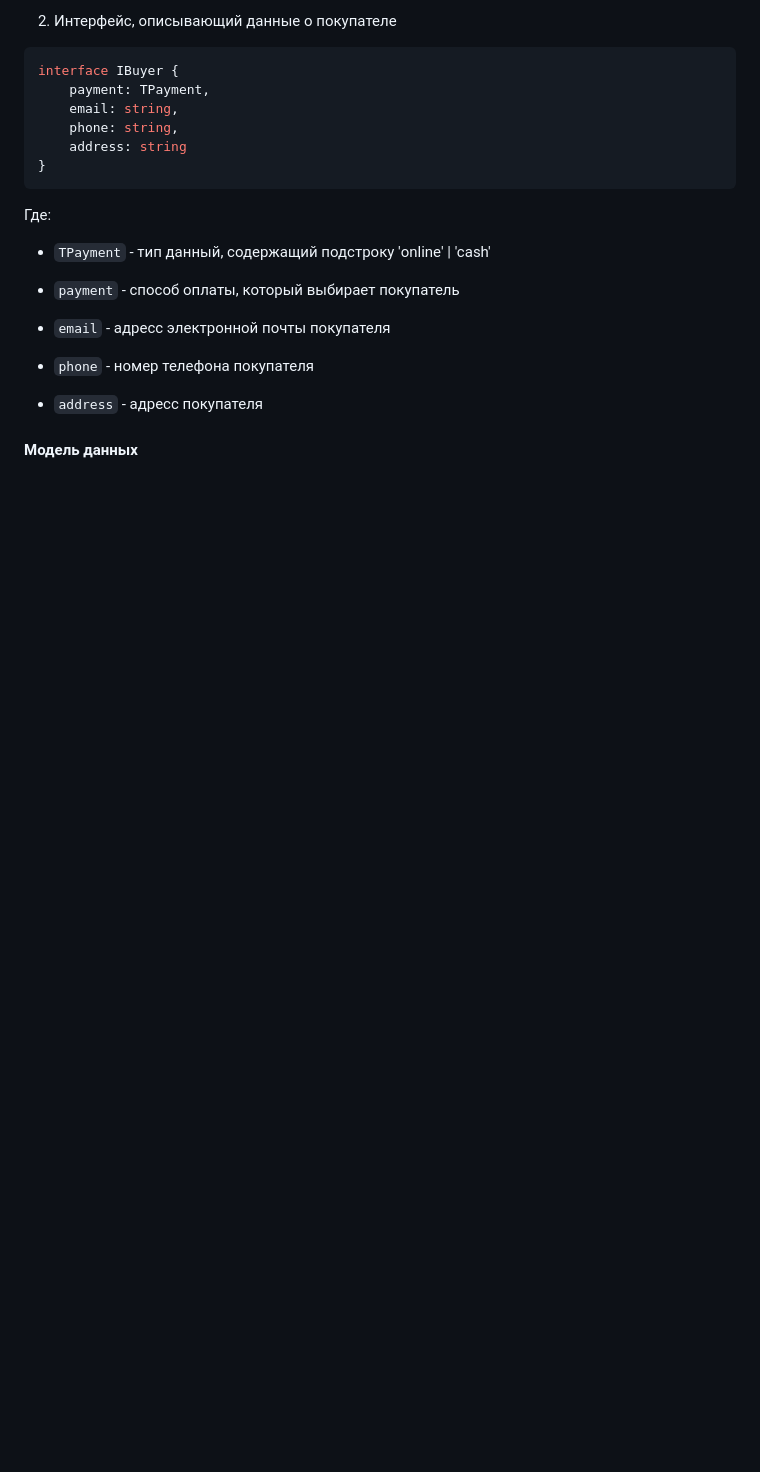
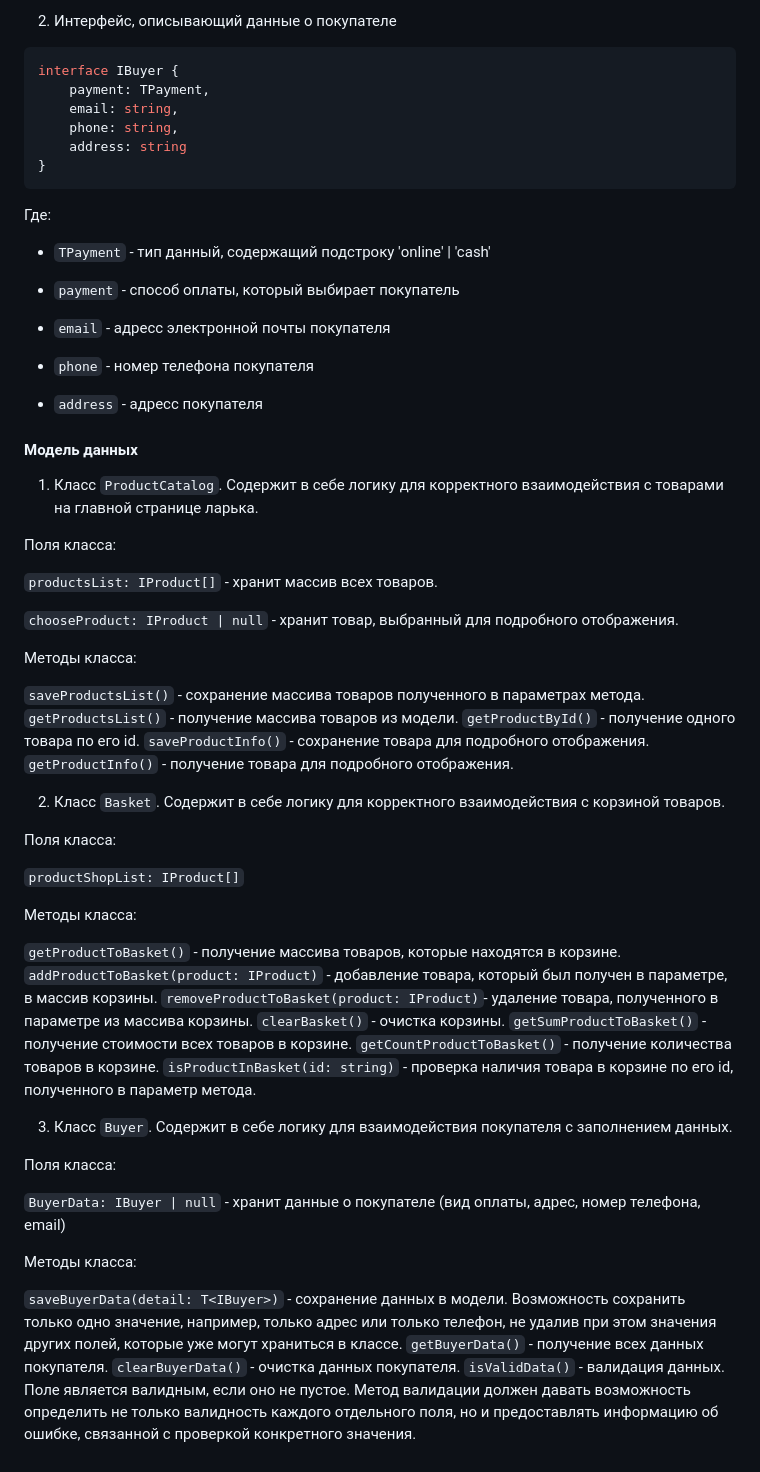
Before and after one commit to nikita-pugachev/weblarek, a Markdown page: README.md, the part around the change. Rendered like a GitHub page; blank space fills up the shorter version.

Commit message:
add description class in documentation

```diff
--- a/README.md
+++ b/README.md
@@ -150,3 +150,51 @@ interface IBuyer {
 * `address` - адресс покупателя
 
 #### Модель данных
+
+1. Класс `ProductCatalog`.
+Содержит в себе логику для корректного взаимодействия с товарами на главной странице ларька.
+
+Поля класса:
+
+`productsList: IProduct[]` - хранит массив всех товаров.
+
+`chooseProduct: IProduct | null` - хранит товар, выбранный для подробного отображения.
+
+Методы класса:
+
+`saveProductsList()` - сохранение массива товаров полученного в параметрах метода.
+`getProductsList()` - получение массива товаров из модели.
+`getProductById()` - получение одного товара по его id.
+`saveProductInfo()` - сохранение товара для подробного отображения.
+`getProductInfo()` - получение товара для подробного отображения.
+
+2. Класс `Basket`.
+Содержит в себе логику для корректного взаимодействия с корзиной товаров.
+
+Поля класса:
+
+`productShopList: IProduct[]`
+
+Методы класса:
+
+`getProductToBasket()` - получение массива товаров, которые находятся в корзине.
+`addProductToBasket(product: IProduct)` - добавление товара, который был получен в параметре, в массив корзины.
+`removeProductToBasket(product: IProduct)`- удаление товара, полученного в параметре из массива корзины.
+`clearBasket()` - очистка корзины.
+`getSumProductToBasket()` - получение стоимости всех товаров в корзине.
+`getCountProductToBasket()` - получение количества товаров в корзине.
+`isProductInBasket(id: string)` - проверка наличия товара в корзине по его id, полученного в параметр метода.
+
+3. Класс `Buyer`.
+Содержит в себе логику для взаимодействия покупателя с заполнением данных.
+
+Поля класса:
+
+`BuyerData: IBuyer | null` - хранит данные о покупателе (вид оплаты, адрес, номер телефона, email)
+
+Методы класса:
+
+`saveBuyerData(detail: T<IBuyer>)` - сохранение данных в модели. Возможность сохранить только одно значение, например, только адрес или только телефон, не удалив при этом значения других полей, которые уже могут храниться в классе.
+`getBuyerData()` - получение всех данных покупателя.
+`clearBuyerData()` - очистка данных покупателя.
+`isValidData()` - валидация данных. Поле является валидным, если оно не пустое. Метод валидации должен давать возможность определить не только валидность каждого отдельного поля, но и предоставлять информацию об ошибке, связанной с проверкой конкретного значения.
```
